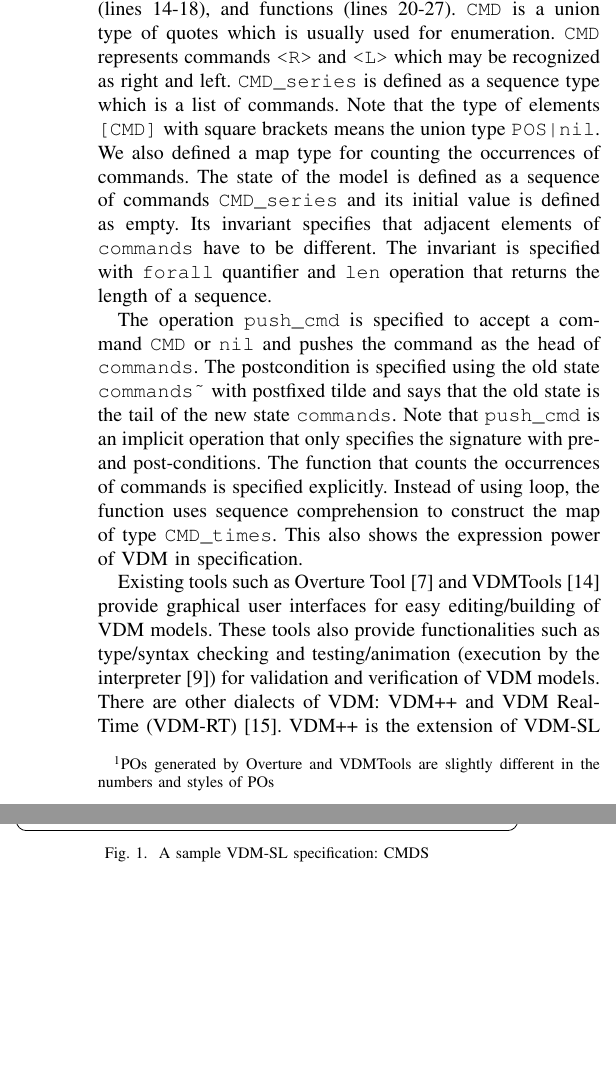
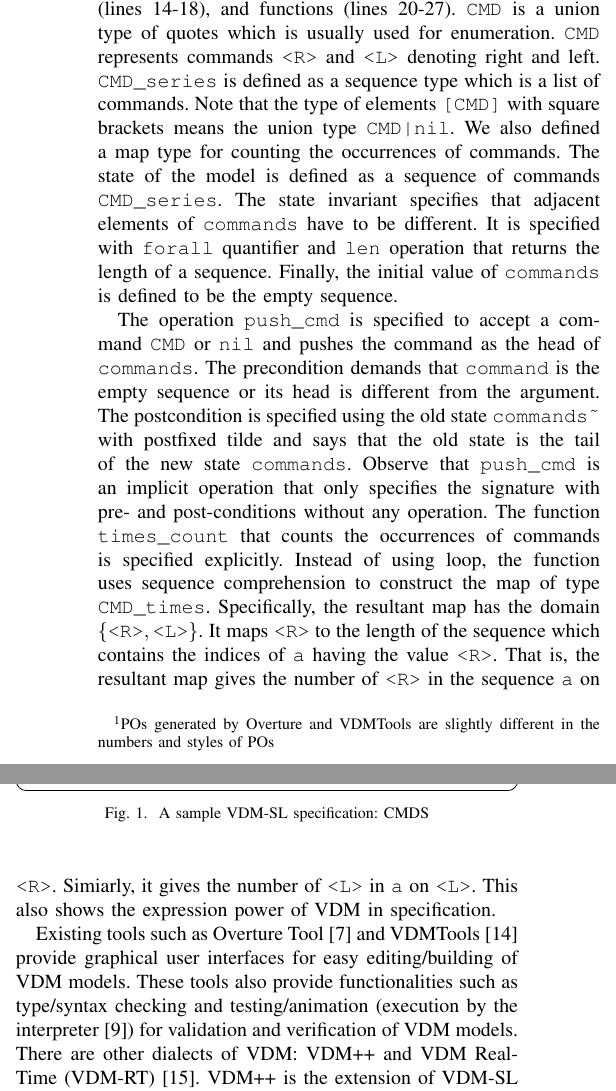
Before and after one commit to fmlab-iis/VDM-SMT, a LaTeX paper (paper/main.tex, which reads paper/vdm.tex): two parts of the columns of page 2 of 7, joined at a grey line, cut so that both start at the same text, the shorter picture padded with empty space. Compiled offline with pdfLaTeX; a missing font is replaced by an installed copy or a similar font; a LaTeX package or settings file that is missing is left out.

Commit message:
polish vdm

```diff
--- a/paper/vdm.tex
+++ b/paper/vdm.tex
@@ -5,6 +5,6 @@ The Vienna Development Method (VDM) was originally developed in the 1970's at th
 
 % Explaining the sample VDM-SL model: part1
-As a brief explanation of VDM-SL, Fig.~\ref{fig:module_sample} shows a sample VDM-SL model {\tt CMDS}. The specification is divided into several blocks: types (lines 1-4), state (lines 6-12), operations (lines 14-18), and functions (lines 20-27). {\tt CMD} is a union type of quotes which is usually used for enumeration. {\tt CMD} represents commands {\tt <R>} and {\tt <L>} which may be recognized as right and left. {\tt CMD\_series} is defined as a sequence type which is a list of commands. Note that the type of elements {\tt [CMD]} with square brackets means the union type {\tt POS|nil}. We also defined a map type for counting the occurrences of commands. The state of the model is defined as a sequence of commands {\tt CMD\_series} and its initial value is defined as empty. Its invariant specifies that adjacent elements of {\tt commands} have to be different. The invariant is specified with {\tt forall} quantifier and {\tt len} operation that returns the length of a sequence.
+As a brief explanation of VDM-SL, Fig.~\ref{fig:module_sample} shows a sample VDM-SL model {\tt CMDS}. The specification is divided into several blocks: types (lines 1-4), state (lines 6-12), operations (lines 14-18), and functions (lines 20-27). {\tt CMD} is a union type of quotes which is usually used for enumeration. {\tt CMD} represents commands {\tt <R>} and {\tt <L>} denoting right and left. {\tt CMD\_series} is defined as a sequence type which is a list of commands. Note that the type of elements {\tt [CMD]} with square brackets means the union type {\tt CMD|nil}. We also defined a map type for counting the occurrences of commands. The state of the model is defined as a sequence of commands {\tt CMD\_series}. The state invariant specifies that adjacent elements of {\tt commands} have to be different. It is specified with {\tt forall} quantifier and {\tt len} operation that returns the length of a sequence. Finally, the initial value of \texttt{commands} is defined to be the empty sequence.
 
 
 % An example of VDM-SL model (or some segments of VDM-SL code) should have
@@ -54,7 +54,7 @@ functions
 \end{figure}
 
 % Explaining the sample VDM-SL model: part2
-The operation {\tt push\_cmd} is specified to accept a command {\tt CMD} or {\tt nil} and pushes the command as the head of {\tt commands}. The postcondition is specified using the old state {\tt commands\textasciitilde} with postfixed tilde and says that the old state is the tail of the new state {\tt commands}. Note that {\tt push\_cmd} is an implicit operation that only specifies the signature with pre- and post-conditions. The function that counts the occurrences of commands is specified explicitly. Instead of using loop, the function uses sequence comprehension to construct the map of type {\tt CMD\_times}. This also shows the expression power of VDM in specification.
+The operation {\tt push\_cmd} is specified to accept a command {\tt CMD} or {\tt nil} and pushes the command as the head of {\tt commands}. The precondition demands that \texttt{command} is the empty sequence or its head is different from the argument. The postcondition is specified using the old state {\tt commands\textasciitilde} with postfixed tilde and says that the old state is the tail of the new state {\tt commands}. Observe that {\tt push\_cmd} is an implicit operation that only specifies the signature with pre- and post-conditions without any operation. The function \texttt{times\_count} that counts the occurrences of commands is specified explicitly. Instead of using loop, the function uses sequence comprehension to construct the map of type {\tt CMD\_times}. Specifically, the resultant map has the domain $\{ \texttt{<R>}, \texttt{<L>} \}$. It maps $\texttt{<R>}$ to the length of the sequence which contains the indices of $\texttt{a}$ having the value $\texttt{<R>}$. That is, the resultant map gives the number of $\texttt{<R>}$ in the sequence $\texttt{a}$ on $\texttt{<R>}$. Simiarly, it gives the number of $\texttt{<L>}$ in $\texttt{a}$ on $\texttt{<L>}$. This also shows the expression power of VDM in specification.
 
 % tools and dialects of VDM (optional)
 Existing tools such as Overture Tool~\cite{Larsen:2010:OII:1668862.1668864} and VDMTools~\cite{2008:VAS:1361213.1361214} provide graphical user interfaces for easy editing/building of VDM models. These tools also provide functionalities such as type/syntax checking and testing/animation (execution by the interpreter~\cite{Prehn:1991:LNCS551}) for validation and verification of VDM models. There are other dialects of VDM: VDM++ and VDM Real-Time (VDM-RT)~\cite{10.1007/11813040_11}. VDM++ is the extension of VDM-SL with object-orient concepts; VDM-RT further extends VDM++ with scheduling controls of threads or processes.
```
Also changed, not shown: paper/vdm.tex (2 more changed lines).
